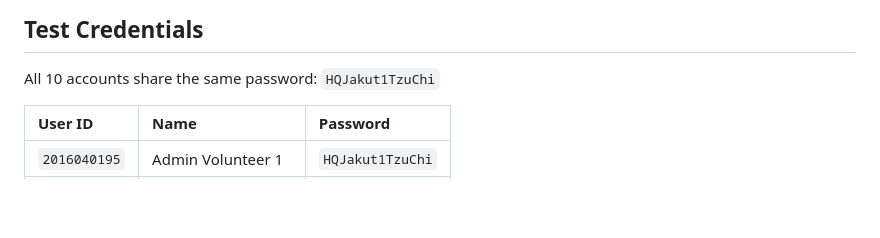
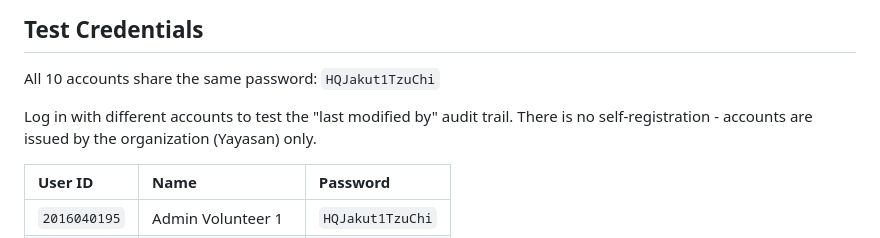
Before and after one commit to butunghd0-max/Comsci-IA-map-tracking-system, a Markdown page: README.md, the part around the change. Drawn GitHub-style; blank space fills up the shorter version.

Commit message:
Add note about audit trail testing and no self-registration

```diff
--- a/README.md
+++ b/README.md
@@ -115,6 +115,8 @@ Supabase
 
 All 10 accounts share the same password: `HQJakut1TzuChi`
 
+Log in with different accounts to test the "last modified by" audit trail. There is no self-registration - accounts are issued by the organization (Yayasan) only.
+
 | User ID      | Name               | Password         |
 | :----------- | :----------------- | :--------------- |
 | `2016040195` | Admin Volunteer 1  | `HQJakut1TzuChi` |
```
